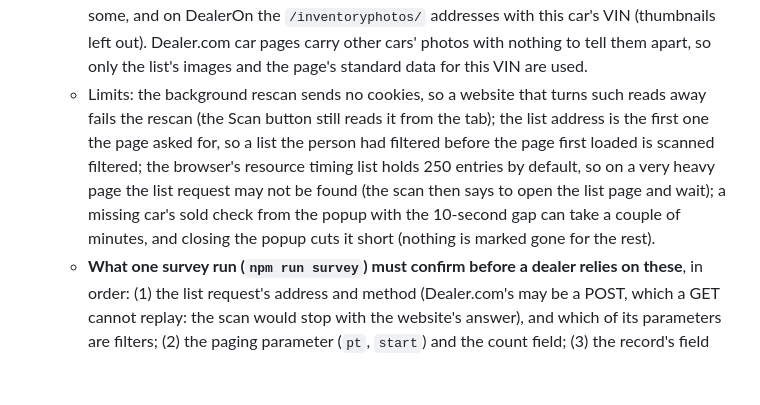
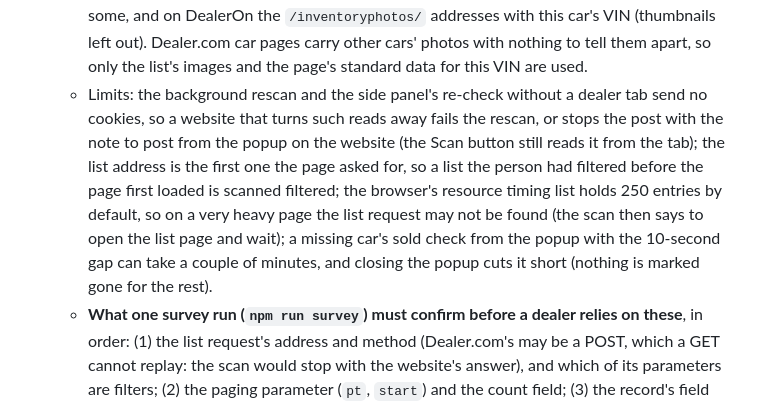
Before and after one commit to TheeBigSnack/Main, a Markdown page: extension/adapters/README.md, the part around the change. Drawn GitHub-style; blank space fills up the shorter version.

```diff
--- a/extension/adapters/README.md
+++ b/extension/adapters/README.md
@@ -60,7 +60,7 @@ Who calls what:
   - Prices (`choosePrices`): the price the platform marks final, or labels final / internet / sale / dealer / "<Dealer> Price", else a plain "Price", else the only base price. A "<Something> Price" counts as the dealer's only when every word before "Price" is in the dealership name the record carries; otherwise, next to a plain or base price, the car gets no price ("Two prices on the website"); the base amount below it ("Retail", plain "Price") is `priceBeforeFees`, so the dealer's price-basis setting chooses (default: the dealer's price, with its fee, as the surveyed sites show it). MSRP, Was, previous, payments, fees, rebates, discounts, conditional, employee/supplier/loyalty offers, wholesale, book, KBB, market and estimated values are never the price; two selling prices that disagree give no price ("Two prices on the website").
   - Sold cars: a car missing from the list is checked at the page the last snapshot kept: 404 or 410, not redirected, is gone. Any other readable answer (a page that still shows the car with a sold banner, a redirect), a car with no known page on the website, and the cars past `MAX_CONFIRM_PAGES` (12) in one scan are left unconfirmed: the rescan lists them as missing but not confirmed gone. A server error, a refusal or a failed request sets `confirm.error`, and the rescan then marks nothing gone. On DealerOn, whose robots.txt asks for 10 seconds between automated reads, those car-page reads keep a fixed 10-second gap (`PAGE_GAP_MS`); the list pages, a few requests per scan, do not wait.
   - getDetails: the list again (the car must still be in it, else `record: null`), then the car's own page for every photo and the description: its standard vehicle data for this VIN when it has some, and on DealerOn the `/inventoryphotos/` addresses with this car's VIN (thumbnails left out). Dealer.com car pages carry other cars' photos with nothing to tell them apart, so only the list's images and the page's standard data for this VIN are used.
-  - Limits: the background rescan sends no cookies, so a website that turns such reads away fails the rescan (the Scan button still reads it from the tab); the list address is the first one the page asked for, so a list the person had filtered before the page first loaded is scanned filtered; the browser's resource timing list holds 250 entries by default, so on a very heavy page the list request may not be found (the scan then says to open the list page and wait); a missing car's sold check from the popup with the 10-second gap can take a couple of minutes, and closing the popup cuts it short (nothing is marked gone for the rest).
+  - Limits: the background rescan and the side panel's re-check without a dealer tab send no cookies, so a website that turns such reads away fails the rescan, or stops the post with the note to post from the popup on the website (the Scan button still reads it from the tab); the list address is the first one the page asked for, so a list the person had filtered before the page first loaded is scanned filtered; the browser's resource timing list holds 250 entries by default, so on a very heavy page the list request may not be found (the scan then says to open the list page and wait); a missing car's sold check from the popup with the 10-second gap can take a couple of minutes, and closing the popup cuts it short (nothing is marked gone for the rest).
   - **What one survey run (`npm run survey`) must confirm before a dealer relies on these**, in order: (1) the list request's address and method (Dealer.com's may be a POST, which a GET cannot replay: the scan would stop with the website's answer), and which of its parameters are filters; (2) the paging parameter (`pt`, `start`) and the count field; (3) the record's field names for condition, certified, stock, mileage, photos and the labelled prices, and which price carries the doc fee; (4) DealerOn's photo addresses at full size; (5) a sold car's page answer on DealerOn. Fix what differs here and in the fixtures (`test/platformSites.js`), never in code outside this folder.
 
 ## Shared readers (not adapters)
```
Also changed, not shown: CHANGELOG.md (+1 -1 lines), HANDOFF.md (+6 -6 lines).
